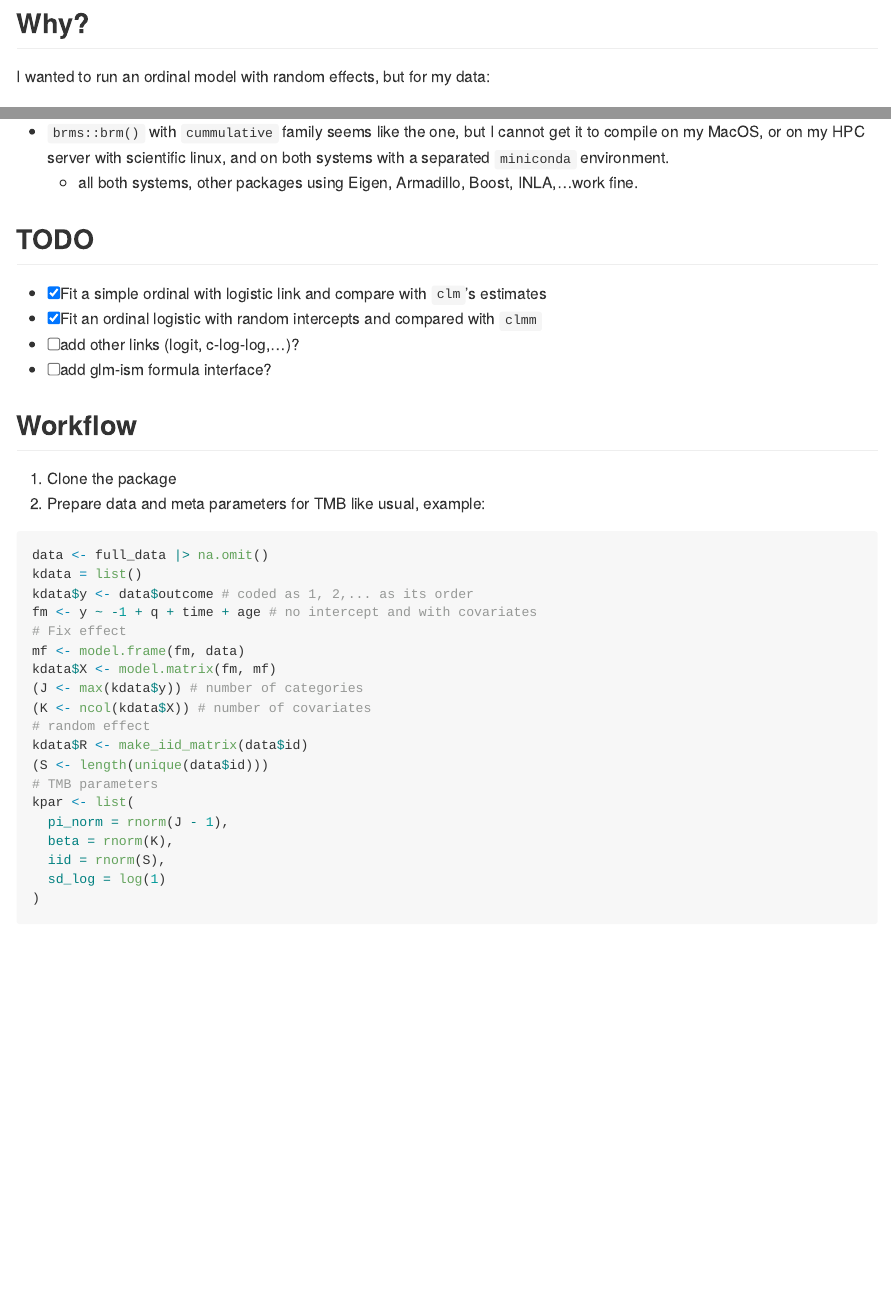
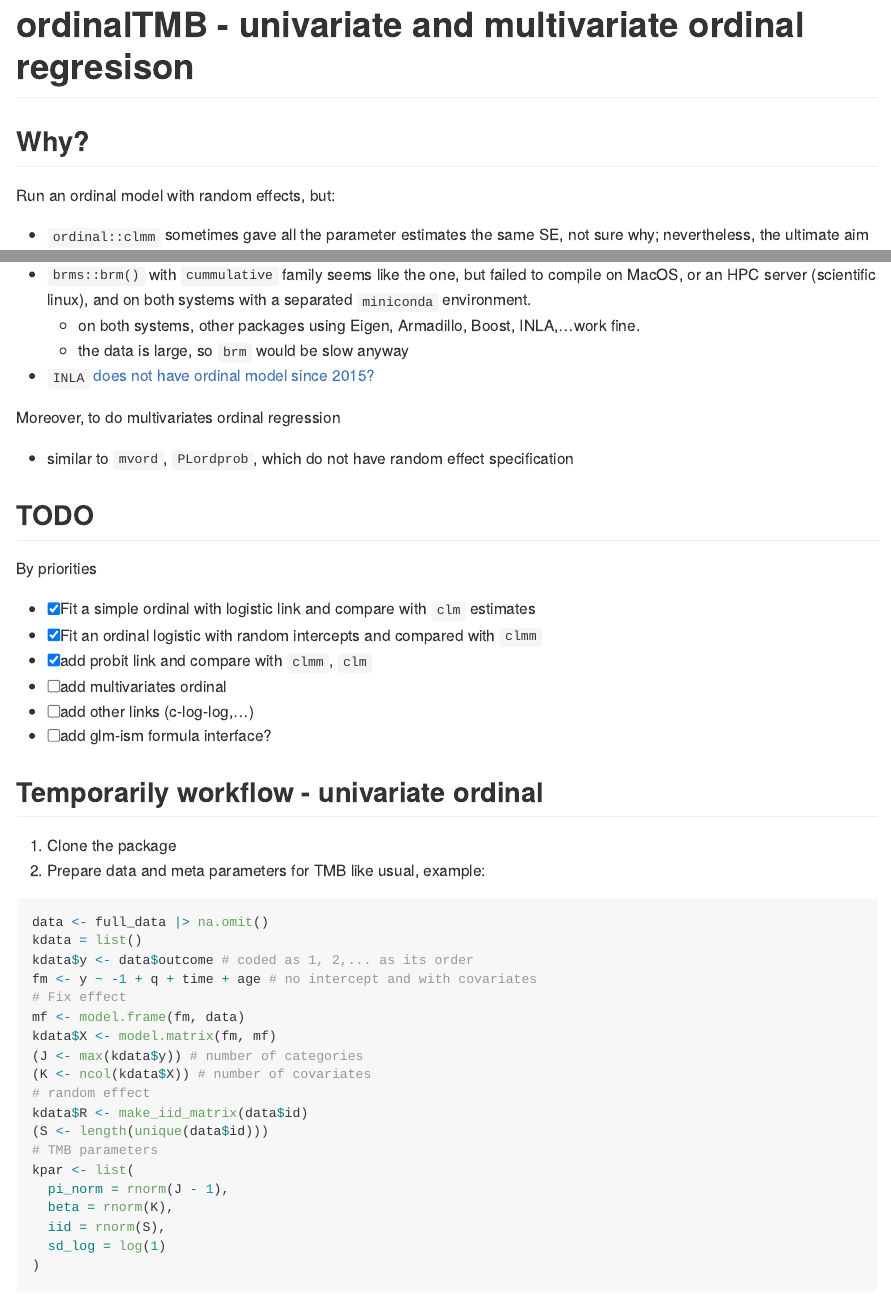
Before and after one commit to kklot/ordinalTMB, an R Markdown document (README.Rmd): the page in a window 1100 px wide, from 110 px down before the commit and from 30 px down after it, and a second part further down, joined at a grey line. The pictures show the output file README.md that the author committed with the source, drawn offline in the style of GitHub; badge pictures from the web are left out.

````diff
--- a/README.Rmd
+++ b/README.Rmd
@@ -13,7 +13,7 @@
 )
 ```
 
-# ordinalTMB
+# ordinalTMB - univariate and multivariate ordinal regresison
 
 <!-- badges: start -->
 [![Lifecycle: experimental](https://img.shields.io/badge/lifecycle-experimental-orange.svg)](https://lifecycle.r-lib.org/articles/stages.html#experimental)
@@ -21,5 +21,5 @@
 
 ## Why?
 
-I wanted to run an ordinal model with random effects, but for my data:
+Run an ordinal model with random effects, but:
 
@@ -28,2 +26 @@
-- `brms::brm()` with `cummulative` family seems like the one, but I cannot get it to compile on my MacOS, or on my HPC server with scientific linux, and on both systems with a separated `miniconda` environment.
-  - all both systems, other packages using Eigen, Armadillo, Boost, INLA,...work fine.
+- `ordinal::clmm` sometimes gave all the parameter estimates the same SE, not sure why; nevertheless, the ultimate aim is to do Bayesian inference
@@ -30,12 +28,24 @@
+- `brms::brm()` with `cummulative` family seems like the one, but failed to compile on MacOS, or an HPC server (scientific linux), and on both systems with a separated `miniconda` environment.
+  - on both systems, other packages using Eigen, Armadillo, Boost, INLA,...work fine.
+  - the data is large, so `brm` would be slow anyway
+- `INLA` [does not have ordinal model since 2015?](https://groups.google.com/g/r-inla-discussion-group/c/7Tl6DanHmtM/m/agDFK0w23VAJ)
+
+Moreover, to do multivariates ordinal regression
+
+- similar to `mvord`, `PLordprob`, which do not have random effect specification
 
 ## TODO
 
-- [x] Fit a simple ordinal with logistic link and compare with `clm`'s estimates
+By priorities
+
+- [x] Fit a simple ordinal with logistic link and compare with `clm` estimates
 - [x] Fit an ordinal logistic with random intercepts and compared with `clmm`
-- [ ] add other links (logit, c-log-log,...)?
+- [x] add probit link and compare with `clmm`, `clm`
+- [ ] add multivariates ordinal
+- [ ] add other links (c-log-log,...)
 - [ ] add glm-ism formula interface?
 
-## Workflow
+## Temporarily workflow - univariate ordinal
 
 1. Clone the package
 1. Prepare data and meta parameters for TMB like usual, example:
````
Also changed, not shown: README.md, README.Rmd (3 more changed lines), 5 other files.
